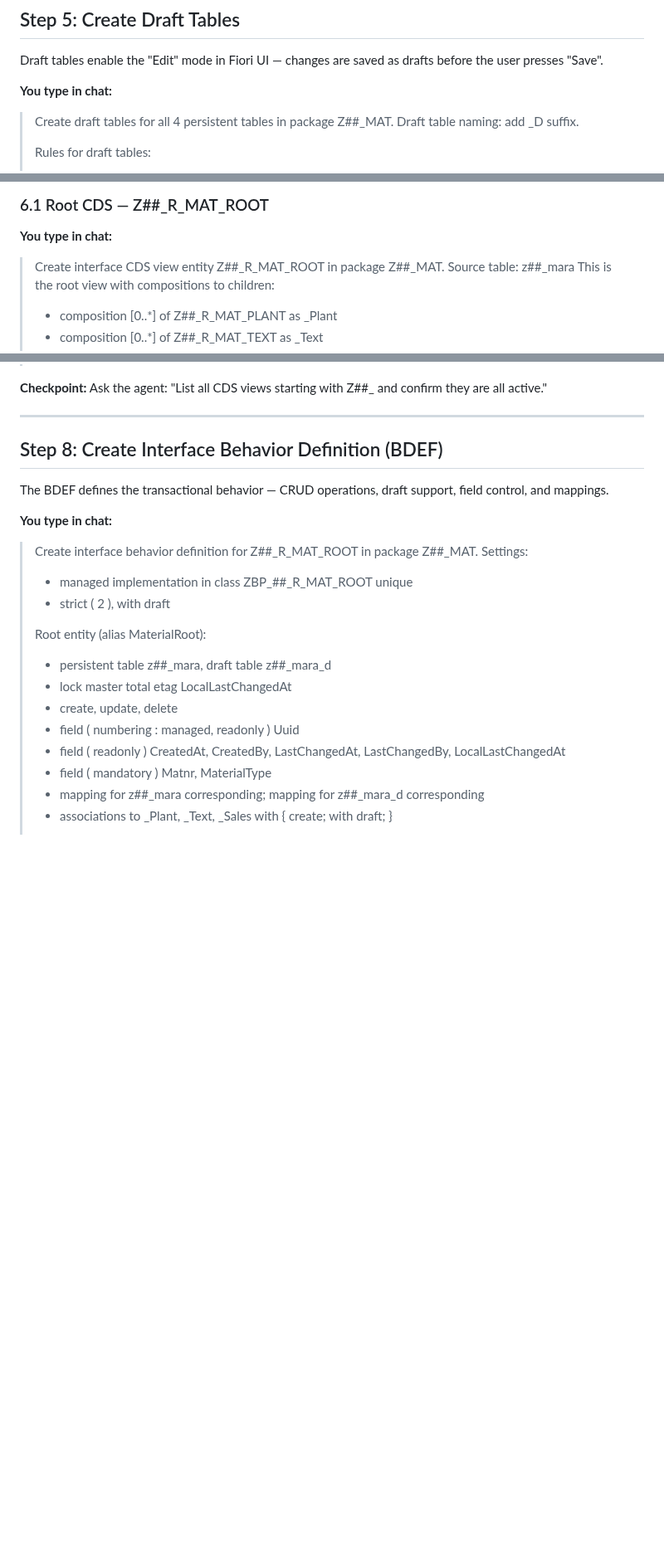
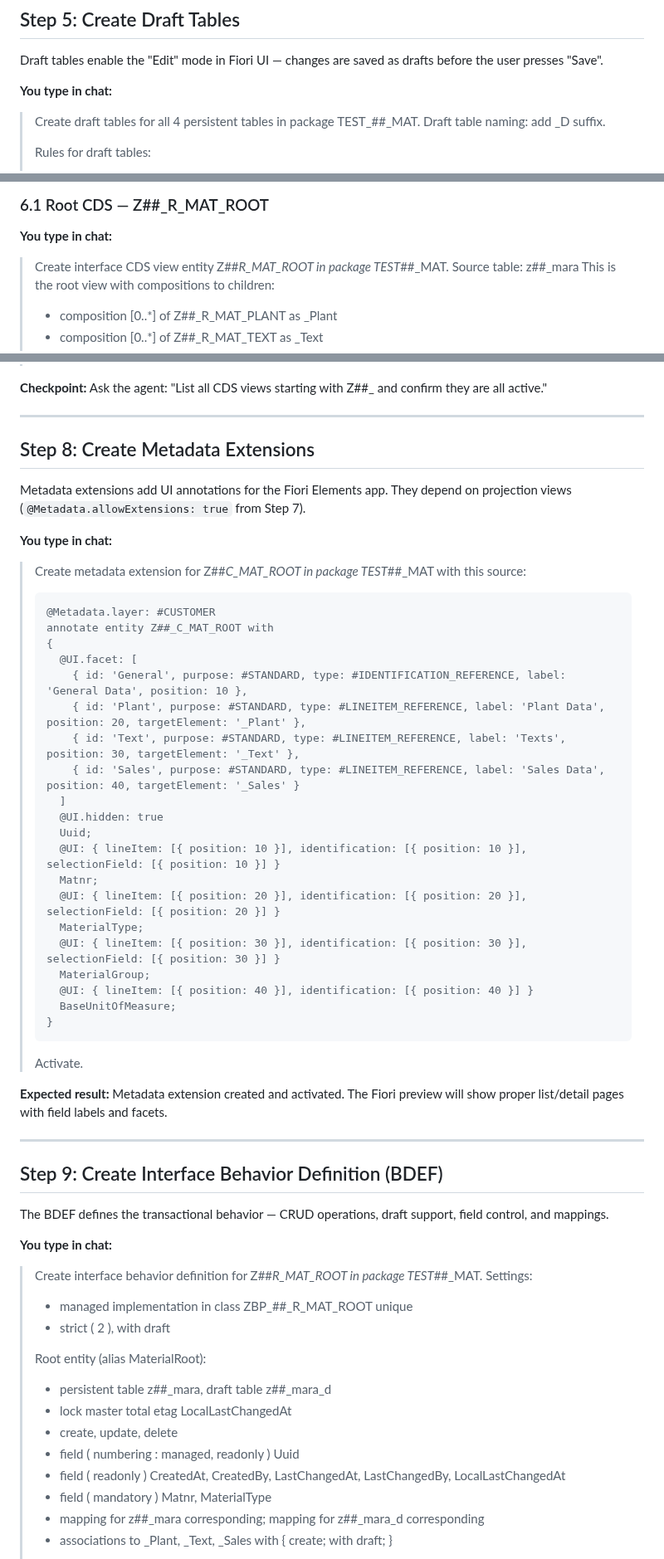
Before and after one commit to fr0ster/cloud-llm-hub, a Markdown page: docs/tutorials/rap-bo-creation.md, 3 parts joined by grey strips. Shown at 83% size. Drawn GitHub-style; blank space fills up the shorter version.

````diff
--- a/docs/tutorials/rap-bo-creation.md
+++ b/docs/tutorials/rap-bo-creation.md
@@ -392,7 +392,7 @@ Draft tables enable the "Edit" mode in Fiori UI — changes are saved as drafts
 
 **You type in chat:**
 
-> Create draft tables for all 4 persistent tables in package Z##_MAT. Draft table naming: add _D suffix.
+> Create draft tables for all 4 persistent tables in package TEST_##_MAT. Draft table naming: add _D suffix.
 >
 > Rules for draft tables:
 > - key mandt : mandt not null (not abap.clnt!)
@@ -452,7 +452,7 @@ Interface CDS views define the BO's data model. The root view has compositions t
 
 **You type in chat:**
 
-> Create interface CDS view entity Z##_R_MAT_ROOT in package Z##_MAT.
+> Create interface CDS view entity Z##_R_MAT_ROOT in package TEST_##_MAT.
 > Source table: z##_mara
 > This is the root view with compositions to children:
 > - composition [0..*] of Z##_R_MAT_PLANT as _Plant
@@ -579,13 +579,50 @@ graph LR
 
 ---
 
-## Step 8: Create Interface Behavior Definition (BDEF)
+## Step 8: Create Metadata Extensions
+
+Metadata extensions add UI annotations for the Fiori Elements app. They depend on projection views (`@Metadata.allowExtensions: true` from Step 7).
+
+**You type in chat:**
+
+> Create metadata extension for Z##_C_MAT_ROOT in package TEST_##_MAT with this source:
+>
+> ```
+> @Metadata.layer: #CUSTOMER
+> annotate entity Z##_C_MAT_ROOT with
+> {
+>   @UI.facet: [
+>     { id: 'General', purpose: #STANDARD, type: #IDENTIFICATION_REFERENCE, label: 'General Data', position: 10 },
+>     { id: 'Plant', purpose: #STANDARD, type: #LINEITEM_REFERENCE, label: 'Plant Data', position: 20, targetElement: '_Plant' },
+>     { id: 'Text', purpose: #STANDARD, type: #LINEITEM_REFERENCE, label: 'Texts', position: 30, targetElement: '_Text' },
+>     { id: 'Sales', purpose: #STANDARD, type: #LINEITEM_REFERENCE, label: 'Sales Data', position: 40, targetElement: '_Sales' }
+>   ]
+>   @UI.hidden: true
+>   Uuid;
+>   @UI: { lineItem: [{ position: 10 }], identification: [{ position: 10 }], selectionField: [{ position: 10 }] }
+>   Matnr;
+>   @UI: { lineItem: [{ position: 20 }], identification: [{ position: 20 }], selectionField: [{ position: 20 }] }
+>   MaterialType;
+>   @UI: { lineItem: [{ position: 30 }], identification: [{ position: 30 }], selectionField: [{ position: 30 }] }
+>   MaterialGroup;
+>   @UI: { lineItem: [{ position: 40 }], identification: [{ position: 40 }] }
+>   BaseUnitOfMeasure;
+> }
+> ```
+>
+> Activate.
+
+**Expected result:** Metadata extension created and activated. The Fiori preview will show proper list/detail pages with field labels and facets.
+
+---
+
+## Step 9: Create Interface Behavior Definition (BDEF)
 
 The BDEF defines the transactional behavior — CRUD operations, draft support, field control, and mappings.
 
 **You type in chat:**
 
-> Create interface behavior definition for Z##_R_MAT_ROOT in package Z##_MAT.
+> Create interface behavior definition for Z##_R_MAT_ROOT in package TEST_##_MAT.
 > Settings:
 > - managed implementation in class ZBP_##_R_MAT_ROOT unique
 > - strict ( 2 ), with draft
````
Also changed, not shown: other parts of docs/tutorials/rap-bo-creation.md (+11 -34 lines).
